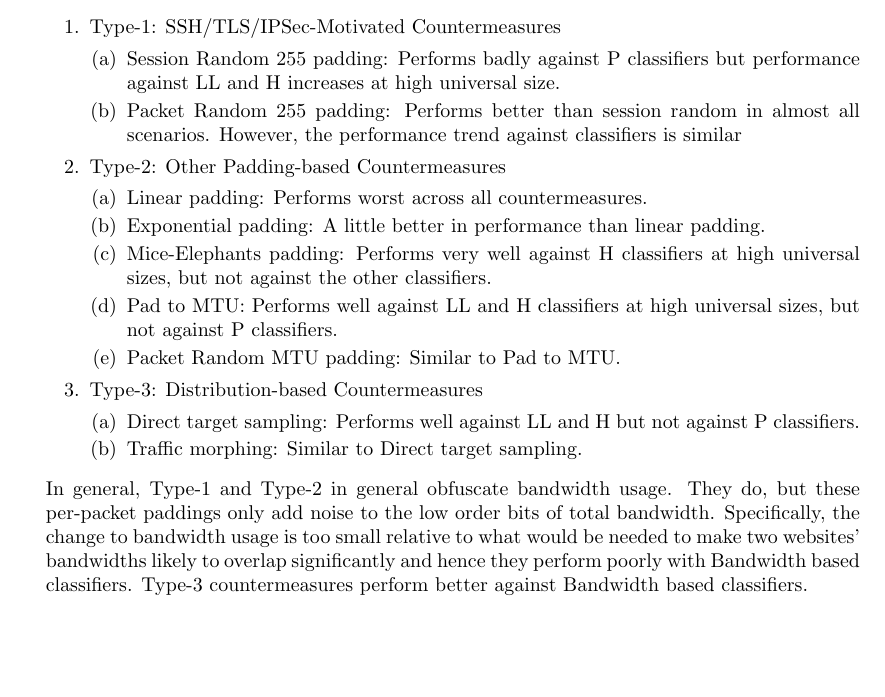
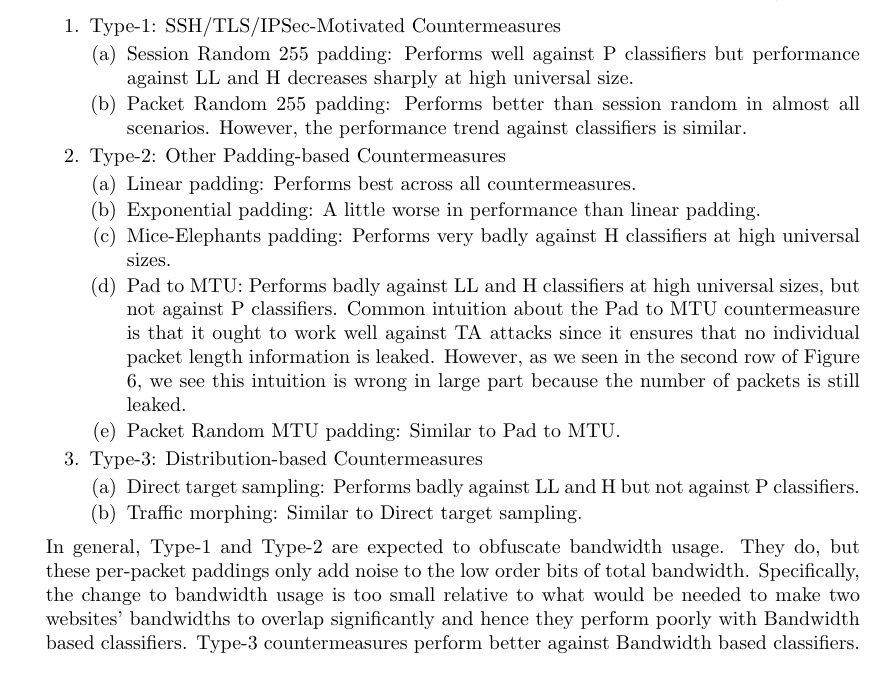
Before and after one commit to ayushjain7/Network-Security, a LaTeX problem sheet (written/hw4/hw4.tex): part of page 3 of 4, cut so that both start at the same text, the shorter picture padded with empty space. Compiled offline with pdfLaTeX.

Commit message:
done with assignments

```diff
--- a/written/hw4/hw4.tex
+++ b/written/hw4/hw4.tex
@@ -41,24 +41,25 @@ None of the Countermeasures dicussed by the authors are completely able to preve
 \begin{enumerate}
 \item Type-1: SSH/TLS/IPSec-Motivated Countermeasures
 \begin{enumerate}
-\item Session Random 255 padding: Performs badly against P classifiers but performance against LL and H increases at high universal size.
-\item Packet Random 255 padding: Performs better than session random in almost all scenarios. However, the performance trend against classifiers is similar
+\item Session Random 255 padding: Performs well against P classifiers but performance against LL and H decreases sharply at high universal size.
+\item Packet Random 255 padding: Performs better than session random in almost all scenarios. However, the performance trend against classifiers is similar.
 \end{enumerate}
 \item Type-2: Other Padding-based Countermeasures
 \begin{enumerate}
-\item Linear padding: Performs worst across all countermeasures.
-\item Exponential padding: A little better in performance than linear padding.
-\item Mice-Elephants padding: Performs very well against H classifiers at high universal sizes, but not against the other classifiers.
-\item Pad to MTU: Performs well against LL and H classifiers at high universal sizes, but not against P classifiers.
+\item Linear padding: Performs best across all countermeasures.
+\item Exponential padding: A little worse in performance than linear padding.
+\item Mice-Elephants padding: Performs very badly against H classifiers at high universal sizes.
+\item Pad to MTU: Performs badly against LL and H classifiers at high universal sizes, but not against P classifiers. Common intuition about the Pad to MTU countermeasure is that it ought to work well against TA attacks since it ensures that no individual packet length information is
+leaked. However, as we seen in the second row of Figure 6, we see this intuition is wrong in large part because the number of packets is still leaked.
 \item Packet Random MTU padding: Similar to Pad to MTU.
 \end{enumerate}
 \item Type-3: Distribution-based Countermeasures
 \begin{enumerate}
-\item Direct target sampling: Performs well against LL and H but not against P classifiers.
+\item Direct target sampling: Performs badly against LL and H but not against P classifiers.
 \item Traffic morphing: Similar to Direct target sampling.
 \end{enumerate}
 \end{enumerate}
-In general, Type-1 and Type-2 in general obfuscate bandwidth usage. They do, but these per-packet paddings only add noise to the low order bits of total bandwidth. Specifically, the change to bandwidth usage is too small relative to what would be needed to make two websites’ bandwidths likely to overlap significantly and hence they perform poorly with Bandwidth based classifiers. Type-3 countermeasures perform better against Bandwidth based classifiers.
+In general, Type-1 and Type-2 are expected to obfuscate bandwidth usage. They do, but these per-packet paddings only add noise to the low order bits of total bandwidth. Specifically, the change to bandwidth usage is too small relative to what would be needed to make two websites’ bandwidths to overlap significantly and hence they perform poorly with Bandwidth based classifiers. Type-3 countermeasures perform better against Bandwidth based classifiers.
 \section{Problem 4}
 \textbf{a.} TCP\\\\
 \textbf{b.} arrival time, packet size, direction\\\\
```
Also changed, not shown: written/hw4/hw4.pdf, 3 other files.
